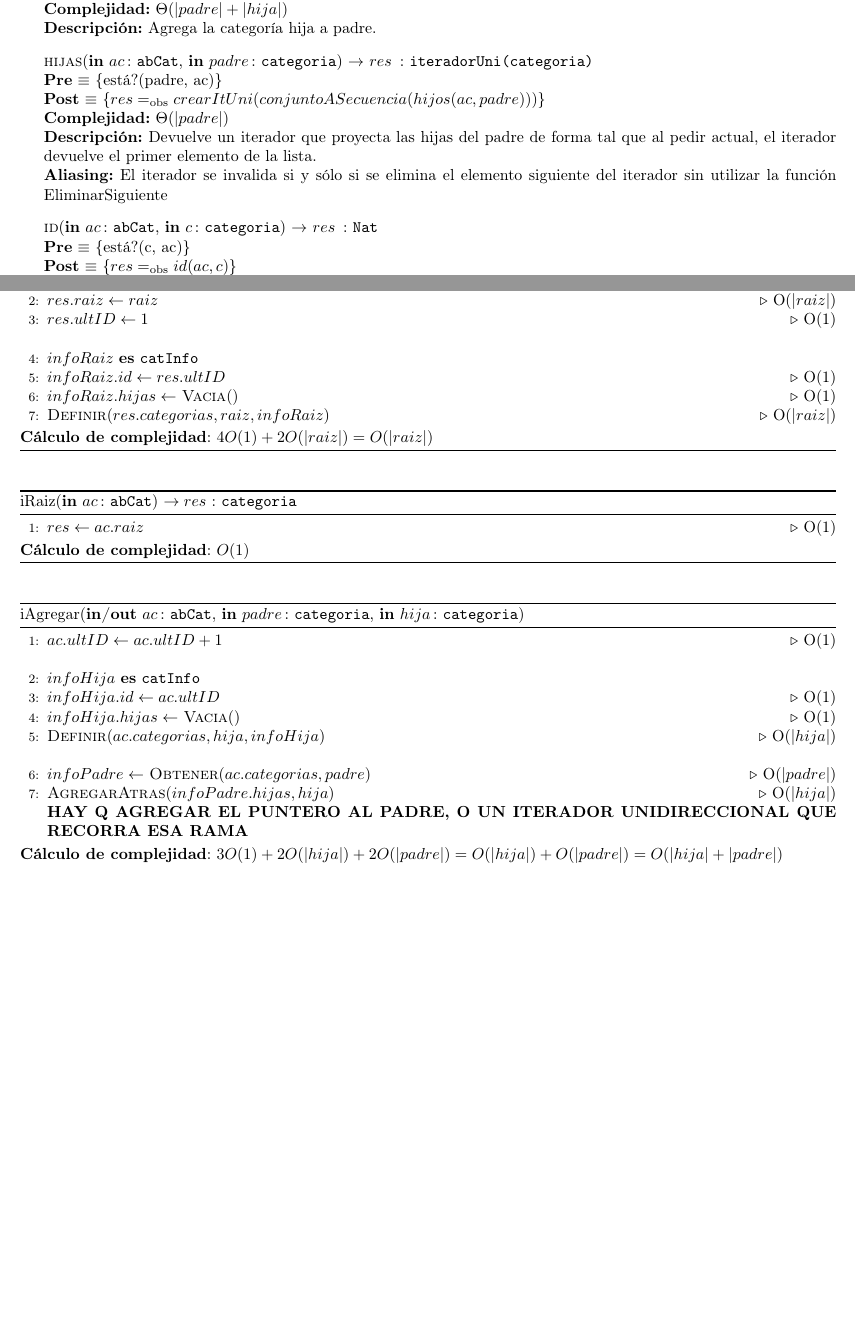
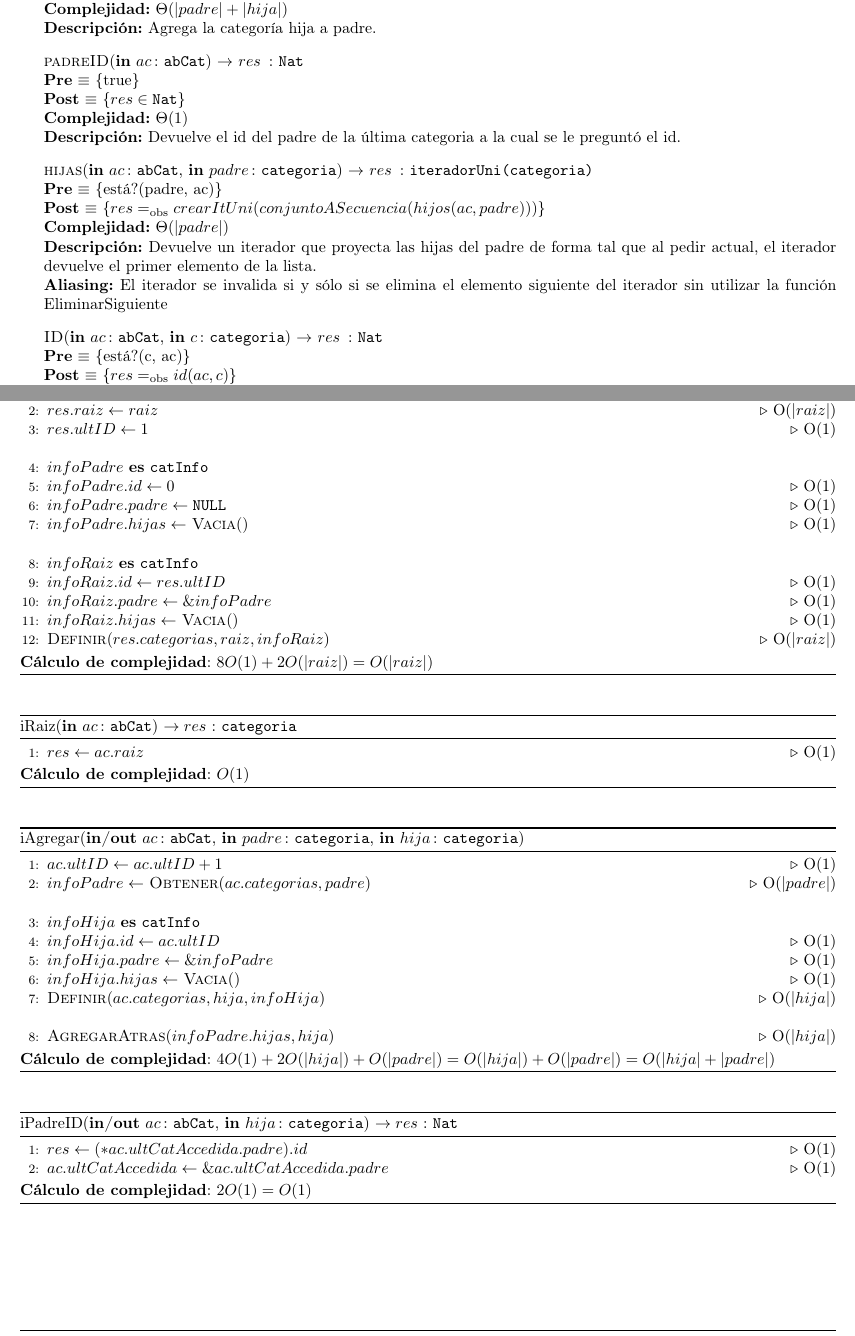
Before and after one commit to sizcovich/TPs-AlgoritmosII, a LaTeX document (tp2/main.tex): two parts of pages 4 and 5 of 9, joined at a grey line, cut so that both start at the same text, the shorter picture padded with empty space. Compiled offline with pdfLaTeX.

Commit message:
agregué padreID en O(1) que necesita que llamen a ID antes. Ahora existe un padre con ID = 0 Hice iCantLinks

```diff
--- a/tp2/main.tex
+++ b/tp2/main.tex
@@ -250,11 +250,16 @@
 	  [$\Theta(1)$]
 	  [Devuelve el nombre de la categor\'ia raiz por referencia, con lo cual, si \'este valor es modificado, se romper\'a el Rep, invalidando todo el \'arbol.]
 
-	\InterfazFuncion{agregar}{\Inout{ac}{abCat}, \In{padre}{categoria}, \In{hija}{categoria}}{categoria}
+	\InterfazFuncion{agregar}{\Inout{ac}{abCat}, \In{padre}{categoria}, \In{hija}{categoria}}{}
 	  [$ac$ \igobs $ac_0$ $\land$ est\'a?(padre, ac) $\land$ $\neg$vac\'ia?(hija) $\land$ $\neg$est\'a?(hija, ac)]
 	  {$ac \igobs agregar(ac_0, padre, hija)$}
 	  [$\Theta(|padre| + |hija|)$]
 	  [Agrega la categor\'ia hija a padre.]
+
+	\InterfazFuncion{padreID}{\In{ac}{abCat}}{Nat}
+	  {$res \in \TipoVariable{Nat}$}
+	  [$\Theta(1)$]
+	  [Devuelve el id del padre de la \'ultima categoria a la cual se le pregunt\'o el id.]
 
 	\InterfazFuncion{hijas}{\In{ac}{abCat}, \In{padre}{categoria}}{iteradorUni(categoria)}
 	  [est\'a?(padre, ac)]
@@ -320,12 +324,18 @@
 	\State $res.raiz\gets raiz$\Comment{O(|$raiz$|)}
 	\State $res.ultID\gets 1$\Comment{O(1)}
 	\Statex
+	\var{infoPadre}{catInfo}
+	\State $infoPadre.id \gets 0$\Comment{O(1)}
+	\State $infoPadre.padre \gets \TipoVariable{NULL}$\Comment{O(1)}
+	\State $infoPadre.hijas \gets$ \Call{Vacia}{\null}\Comment{O(1)}
+	\Statex
 	\var{infoRaiz}{catInfo}
 	\State $infoRaiz.id \gets res.ultID$\Comment{O(1)}
+	\State $infoRaiz.padre \gets \&infoPadre$\Comment{O(1)}
 	\State $infoRaiz.hijas \gets$ \Call{Vacia}{\null}\Comment{O(1)}
 	\State \Call{Definir}{$res.categorias, raiz, infoRaiz$}\Comment{O(|$raiz$|)}
 \end{algorithmic}
-\textbf{C\'alculo de complejidad}: $4O(1) + 2O(|raiz|) = O(|raiz|)$
+\textbf{C\'alculo de complejidad}: $8O(1) + 2O(|raiz|) = O(|raiz|)$
 \end{algorithm}
 
 \begin{algorithm}[H]
@@ -340,20 +350,26 @@
 \caption*{iAgregar(\Inout{ac}{abCat}, \In{padre}{categoria}, \In{hija}{categoria})}
 \begin{algorithmic}[1]
 	\State $ac.ultID \gets ac.ultID + 1$\Comment{O(1)}
+	\State $infoPadre \gets$ \Call{Obtener}{$ac.categorias, padre$}\Comment{O(|$padre$|)}
 	\Statex
 	\var{infoHija}{catInfo}
 	\State $infoHija.id \gets ac.ultID$\Comment{O(1)}
+	\State $infoHija.padre \gets \&infoPadre$\Comment{O(1)}
 	\State $infoHija.hijas \gets$ \Call{Vacia}{\null}\Comment{O(1)}
 	\State \Call{Definir}{$ac.categorias, hija, infoHija$}\Comment{O(|$hija$|)}
 	\Statex
-	\State $infoPadre \gets$ \Call{Obtener}{$ac.categorias, padre$}\Comment{O(|$padre$|)}
 	\State \Call{AgregarAtras}{$infoPadre.hijas, hija$}\Comment{O(|$hija$|)}
-	\Statex
-	\textbf{HAY Q AGREGAR EL PUNTERO AL PADRE, O UN ITERADOR UNIDIRECCIONAL QUE
-	RECORRA ESA RAMA}
 \end{algorithmic}
-\textbf{C\'alculo de complejidad}: $3O(1) + 2O(|hija|) + 2O(|padre|) = O(|hija|)
-+ O(|padre|) = O(|hija| + |padre|)$
+\textbf{C\'alculo de complejidad}: $4O(1) + 2O(|hija|) + O(|padre|) = O(|hija|) + O(|padre|) = O(|hija| + |padre|)$
+\end{algorithm}
+
+\begin{algorithm}[H]
+\caption*{iPadreID(\Inout{ac}{abCat}, \In{hija}{categoria}) $\DRef res$ : \TipoVariable{Nat}}
+\begin{algorithmic}[1]
+	\State $res \gets (*ac.ultCatAccedida.padre).id$\Comment{O(1)}
+	\State $ac.ultCatAccedida \gets \&ac.ultCatAccedida.padre$\Comment{O(1)}
+\end{algorithmic}
+\textbf{C\'alculo de complejidad}: $2O(1) = O(1)$
 \end{algorithm}
 
 \begin{algorithm}[H]
```
Also changed, not shown: tp2/main.tex (36 more changed lines).
